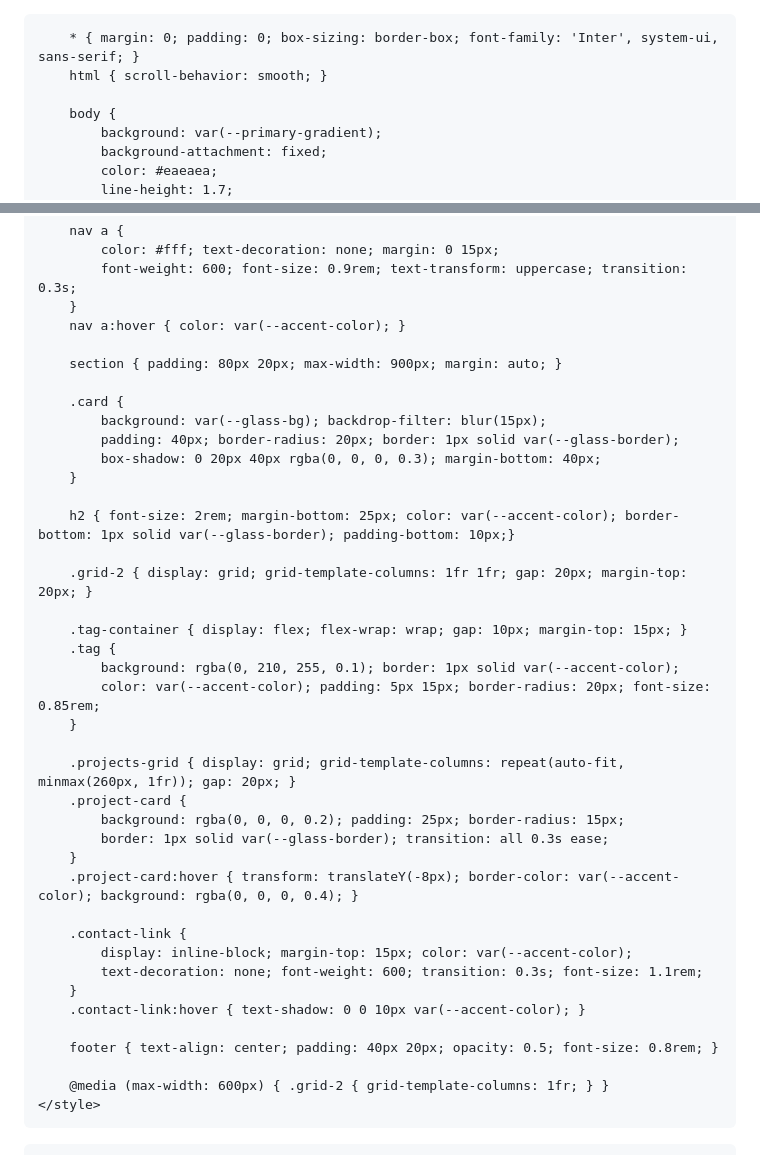
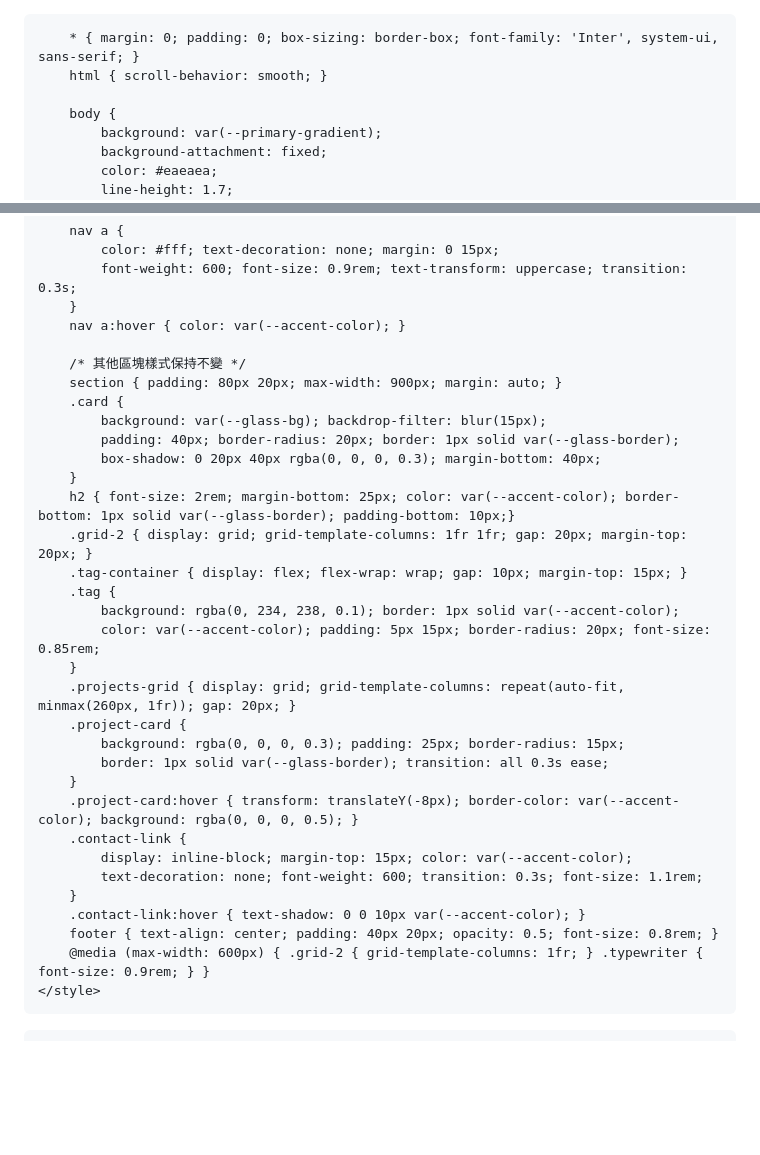
Before and after one commit to pei0823/pei0823.github.io, a Markdown page: README.md, 2 parts joined by grey strips. GitHub-like rendering; blank space fills up the shorter version.

```diff
--- a/README.md
+++ b/README.md
@@ -1,4 +1,4 @@
-<!DOCTYPE html>
+
 <html lang="zh-TW">
 <head>
     <meta charset="UTF-8">
@@ -55,40 +112,33 @@
         }
         nav a:hover { color: var(--accent-color); }
 
+        /* 其他區塊樣式保持不變 */
         section { padding: 80px 20px; max-width: 900px; margin: auto; }
-
         .card {
             background: var(--glass-bg); backdrop-filter: blur(15px);
             padding: 40px; border-radius: 20px; border: 1px solid var(--glass-border);
             box-shadow: 0 20px 40px rgba(0, 0, 0, 0.3); margin-bottom: 40px;
         }
-
         h2 { font-size: 2rem; margin-bottom: 25px; color: var(--accent-color); border-bottom: 1px solid var(--glass-border); padding-bottom: 10px;}
-
         .grid-2 { display: grid; grid-template-columns: 1fr 1fr; gap: 20px; margin-top: 20px; }
-
         .tag-container { display: flex; flex-wrap: wrap; gap: 10px; margin-top: 15px; }
         .tag {
-            background: rgba(0, 210, 255, 0.1); border: 1px solid var(--accent-color);
+            background: rgba(0, 234, 238, 0.1); border: 1px solid var(--accent-color);
             color: var(--accent-color); padding: 5px 15px; border-radius: 20px; font-size: 0.85rem;
         }
-
         .projects-grid { display: grid; grid-template-columns: repeat(auto-fit, minmax(260px, 1fr)); gap: 20px; }
         .project-card {
-            background: rgba(0, 0, 0, 0.2); padding: 25px; border-radius: 15px;
+            background: rgba(0, 0, 0, 0.3); padding: 25px; border-radius: 15px;
             border: 1px solid var(--glass-border); transition: all 0.3s ease;
         }
-        .project-card:hover { transform: translateY(-8px); border-color: var(--accent-color); background: rgba(0, 0, 0, 0.4); }
-
+        .project-card:hover { transform: translateY(-8px); border-color: var(--accent-color); background: rgba(0, 0, 0, 0.5); }
         .contact-link {
             display: inline-block; margin-top: 15px; color: var(--accent-color);
             text-decoration: none; font-weight: 600; transition: 0.3s; font-size: 1.1rem;
         }
         .contact-link:hover { text-shadow: 0 0 10px var(--accent-color); }
-
         footer { text-align: center; padding: 40px 20px; opacity: 0.5; font-size: 0.8rem; }
-
-        @media (max-width: 600px) { .grid-2 { grid-template-columns: 1fr; } }
+        @media (max-width: 600px) { .grid-2 { grid-template-columns: 1fr; } .typewriter { font-size: 0.9rem; } }
     </style>
 </head>
 <body>
```
Also changed, not shown: other parts of README.md (+95 -20 lines).
